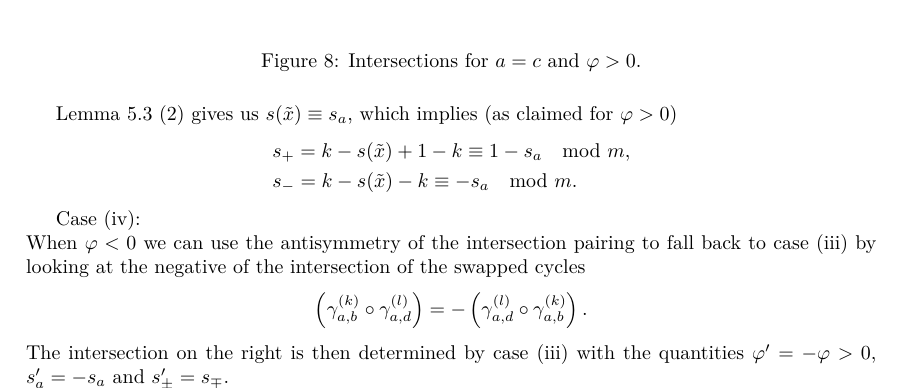
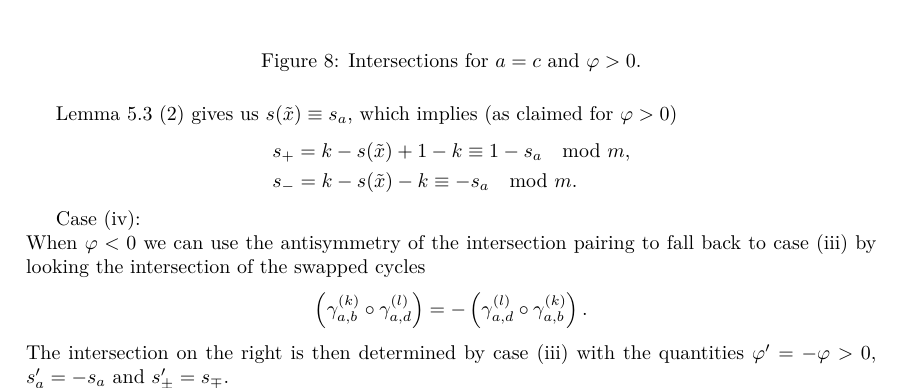
Before and after one commit to pascalmolin/hcperiods, a LaTeX document (doc/sec_paper/main.tex, which reads doc/sec_paper/Intersections.tex): part of page 16 of 36, cut so that both start at the same text. Compiled offline with pdfLaTeX.

Commit message:
- Added two small changes

```diff
--- a/doc/sec_paper/Intersections.tex
+++ b/doc/sec_paper/Intersections.tex
@@ -201,7 +201,7 @@
 
   Case (iv): \\
   When $\varphi < 0$ we can use the antisymmetry of the intersection pairing to
-  fall back to case (iii) by looking at the negative of the intersection of the swapped cycles
+  fall back to case (iii) by looking the intersection of the swapped cycles
   $$\left( \cyab^{(k)} \circ \cyad^{(l)} \right) = - \left( \cyad^{(l)} \circ \cyab^{(k)} \right).$$
   The intersection on the right is then determined by case (iii) with the quantities
   $\varphi' = -\varphi > 0$, $s_a' = -s_a$ and $s'_{\pm} = s_{\mp}$.
```
Also changed, not shown: doc/sec_paper/Intersections.tex (2 more changed lines).
